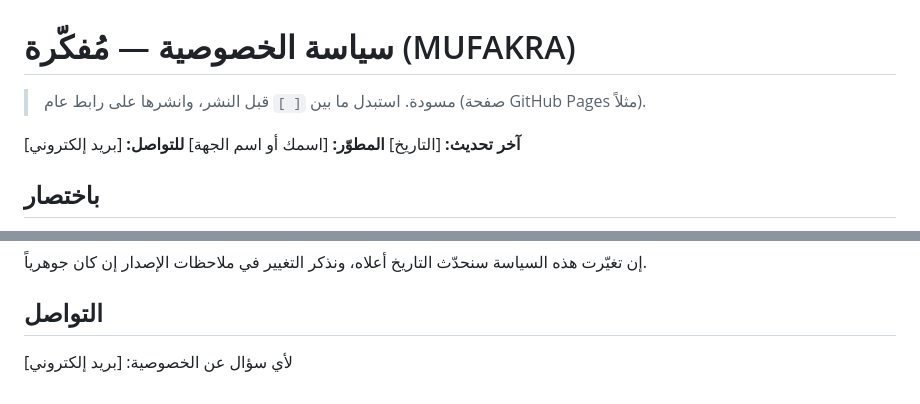
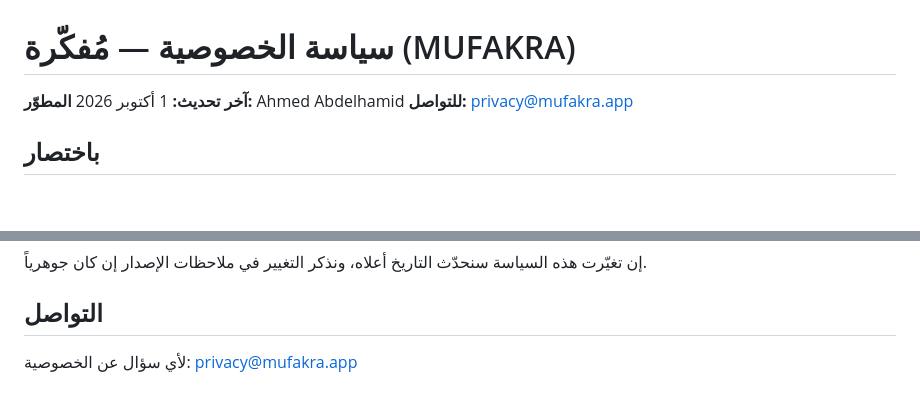
Before and after one commit to ahmedhameed2020/mufakra-privacy, a Markdown page: ar.md, 2 parts joined by grey strips. Rendered like a GitHub page; blank space fills up the shorter version.

```diff
--- a/ar.md
+++ b/ar.md
@@ -1,10 +1,8 @@
 # سياسة الخصوصية — مُفكّرة (MUFAKRA)
 
-> مسودة. استبدل ما بين `[ ]` قبل النشر، وانشرها على رابط عام (صفحة GitHub Pages مثلاً).
-
-**آخر تحديث:** [التاريخ]
-**المطوّر:** [اسمك أو اسم الجهة]
-**للتواصل:** [بريد إلكتروني]
+**آخر تحديث:** 1 أكتوبر 2026
+**المطوّر:** Ahmed Abdelhamid
+**للتواصل:** privacy@mufakra.app
 
 ## باختصار
 
@@ -69,4 +67,4 @@
 
 ## التواصل
 
-لأي سؤال عن الخصوصية: [بريد إلكتروني]
+لأي سؤال عن الخصوصية: privacy@mufakra.app
```
Also changed, not shown: en.md (+4 -6 lines).
